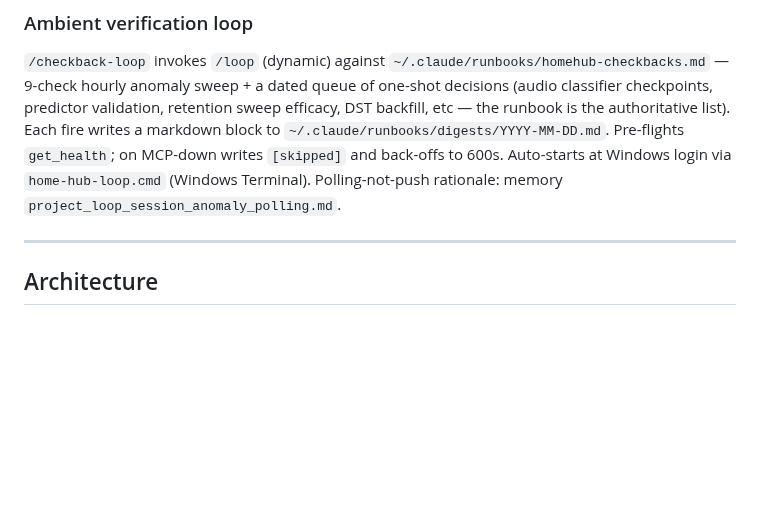
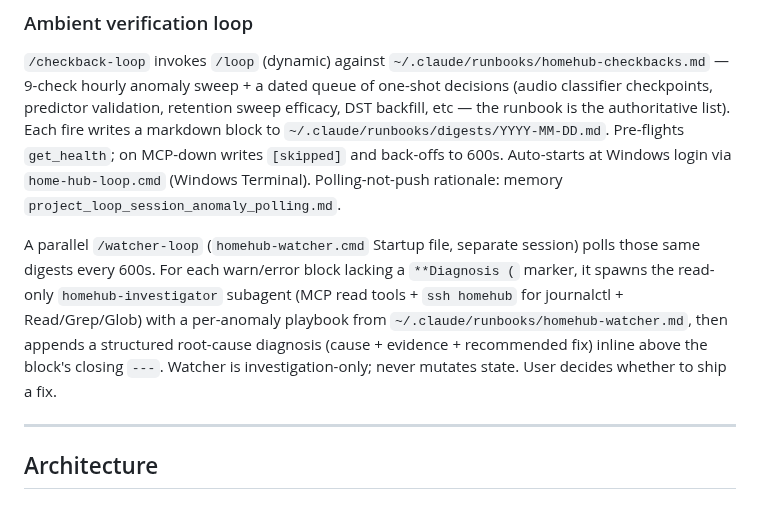
Before and after one commit to agatte/home-hub, a Markdown page: .claude/CLAUDE.md, the part around the change. GitHub-like rendering; blank space fills up the shorter version.

Commit message:
docs: mention the parallel watcher loop in CLAUDE.md
A second persistent Claude Code session (homehub-watcher) now runs
alongside homehub-loop. When it sees a warn block in the digests dir
without a `**Diagnosis (` marker, it spawns a read-only
homehub-investigator subagent that pulls journalctl, queries the DB,
and reads the codebase, then appends a structured root-cause diagnosis
inline to the warn block. Investigation-only — never mutates state.

Other artifacts (homehub-investigator agent definition, watcher-loop
slash command, homehub-watcher runbook with per-anomaly diagnostic
playbooks, and the Windows Startup .cmd) live under ~/.claude and
are dev-machine local; this commit only documents that they exist.

Co-Authored-By: Claude Opus 4.7 (1M context) <noreply@anthropic.com>

```diff
--- a/.claude/CLAUDE.md
+++ b/.claude/CLAUDE.md
@@ -108,6 +108,8 @@ Subagents (`~/.claude/agents/`):
 ### Ambient verification loop
 
 `/checkback-loop` invokes `/loop` (dynamic) against `~/.claude/runbooks/homehub-checkbacks.md` — 9-check hourly anomaly sweep + a dated queue of one-shot decisions (audio classifier checkpoints, predictor validation, retention sweep efficacy, DST backfill, etc — the runbook is the authoritative list). Each fire writes a markdown block to `~/.claude/runbooks/digests/YYYY-MM-DD.md`. Pre-flights `get_health`; on MCP-down writes `[skipped]` and back-offs to 600s. Auto-starts at Windows login via `home-hub-loop.cmd` (Windows Terminal). Polling-not-push rationale: memory `project_loop_session_anomaly_polling.md`.
+
+A parallel `/watcher-loop` (`homehub-watcher.cmd` Startup file, separate session) polls those same digests every 600s. For each warn/error block lacking a `**Diagnosis (` marker, it spawns the read-only `homehub-investigator` subagent (MCP read tools + `ssh homehub` for journalctl + Read/Grep/Glob) with a per-anomaly playbook from `~/.claude/runbooks/homehub-watcher.md`, then appends a structured root-cause diagnosis (cause + evidence + recommended fix) inline above the block's closing `---`. Watcher is investigation-only; never mutates state. User decides whether to ship a fix.
 
 ---
 
```
